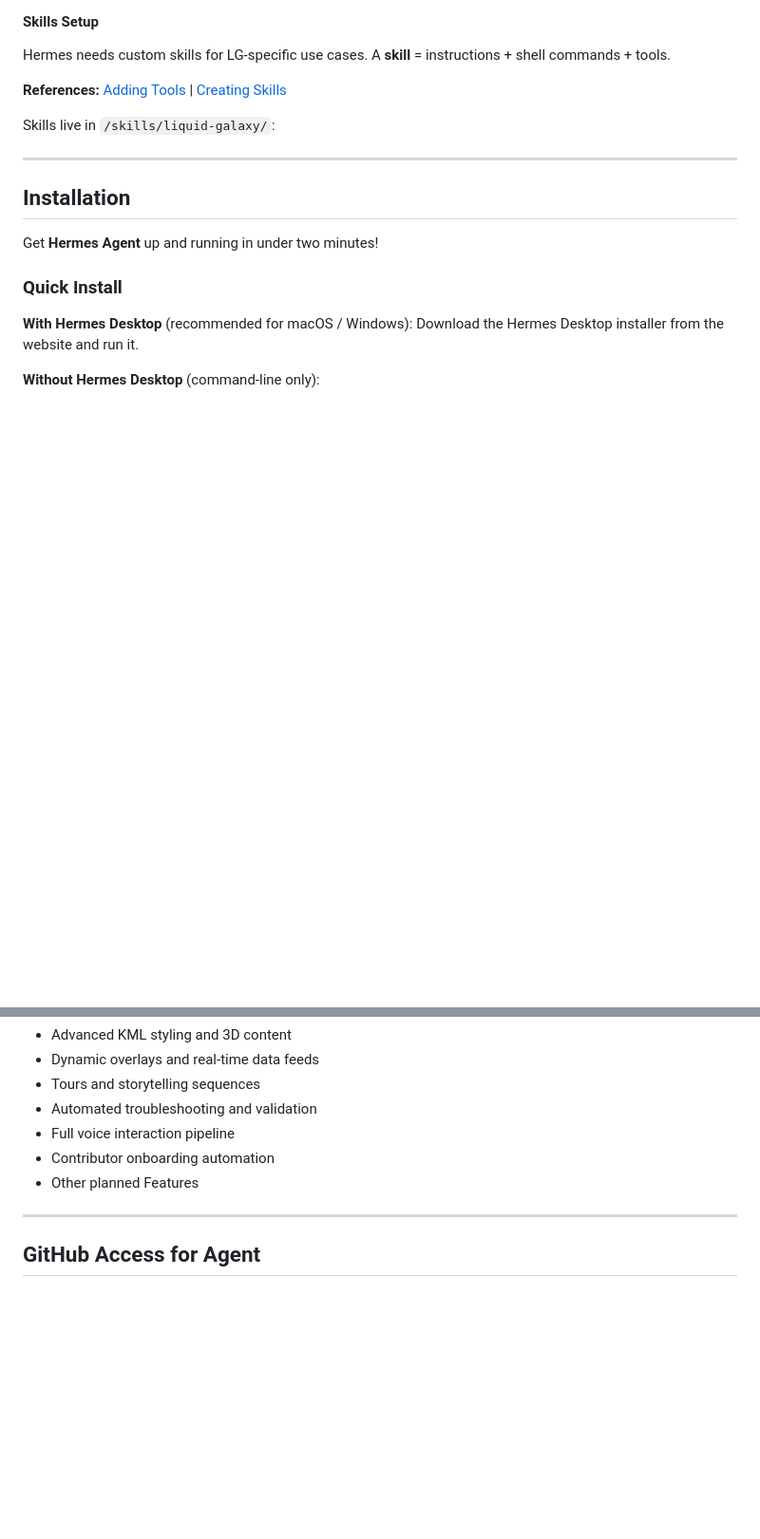
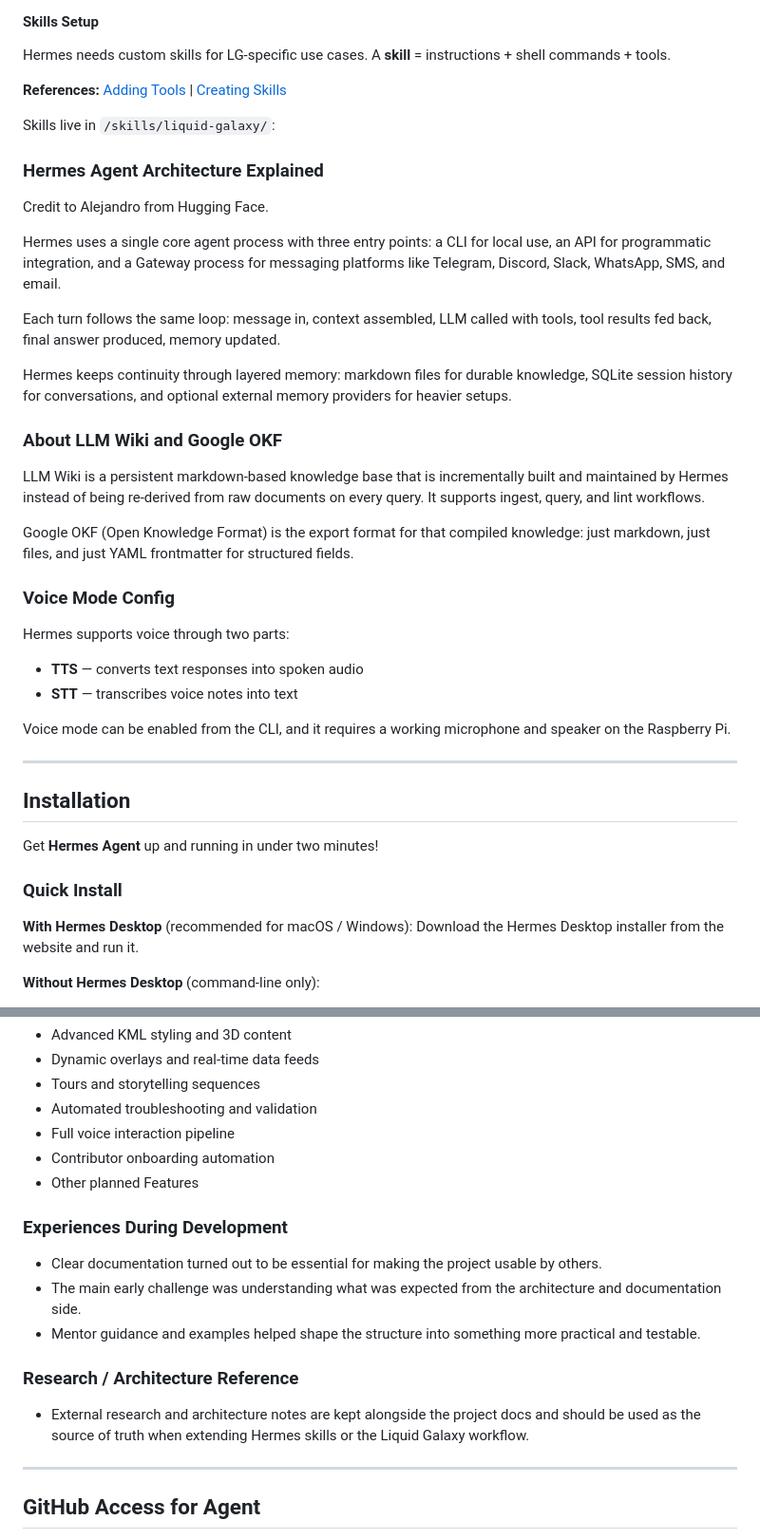
Before and after one commit to LiquidGalaxyLAB/local-ai-gemma, a Markdown page: readme.md, 2 parts joined by grey strips. Shown at 95% size. Drawn GitHub-style; blank space fills up the shorter version.

Commit message:
update readme : sync with google doc

```diff
--- a/readme.md
+++ b/readme.md
@@ -97,6 +104,31 @@ Hermes needs custom skills for LG-specific use cases. A **skill** = instructions
 **References:** [Adding Tools](https://hermes-agent.nousresearch.com/docs) | [Creating Skills](https://hermes-agent.nousresearch.com/docs)
 
 Skills live in `/skills/liquid-galaxy/`:
+
+### **Hermes Agent Architecture Explained**
+
+Credit to Alejandro from Hugging Face.
+
+Hermes uses a single core agent process with three entry points: a CLI for local use, an API for programmatic integration, and a Gateway process for messaging platforms like Telegram, Discord, Slack, WhatsApp, SMS, and email.
+
+Each turn follows the same loop: message in, context assembled, LLM called with tools, tool results fed back, final answer produced, memory updated.
+
+Hermes keeps continuity through layered memory: markdown files for durable knowledge, SQLite session history for conversations, and optional external memory providers for heavier setups.
+
+### **About LLM Wiki and Google OKF**
+
+LLM Wiki is a persistent markdown-based knowledge base that is incrementally built and maintained by Hermes instead of being re-derived from raw documents on every query. It supports ingest, query, and lint workflows.
+
+Google OKF (Open Knowledge Format) is the export format for that compiled knowledge: just markdown, just files, and just YAML frontmatter for structured fields.
+
+### **Voice Mode Config**
+
+Hermes supports voice through two parts:
+
+- **TTS** — converts text responses into spoken audio
+- **STT** — transcribes voice notes into text
+
+Voice mode can be enabled from the CLI, and it requires a working microphone and speaker on the Raspberry Pi.
 
 ---
 
@@ -784,6 +816,16 @@ Skills are modular capability units loaded by Nara's **skill manager**. Each ski
 - Contributor onboarding automation
 - Other planned Features
 
+### **Experiences During Development**
+
+- Clear documentation turned out to be essential for making the project usable by others.
+- The main early challenge was understanding what was expected from the architecture and documentation side.
+- Mentor guidance and examples helped shape the structure into something more practical and testable.
+
+### **Research / Architecture Reference**
+
+- External research and architecture notes are kept alongside the project docs and should be used as the source of truth when extending Hermes skills or the Liquid Galaxy workflow.
+
 ---
 
 ## **GitHub Access for Agent**
```
Also changed, not shown: other parts of readme.md (+7 -0 lines).
